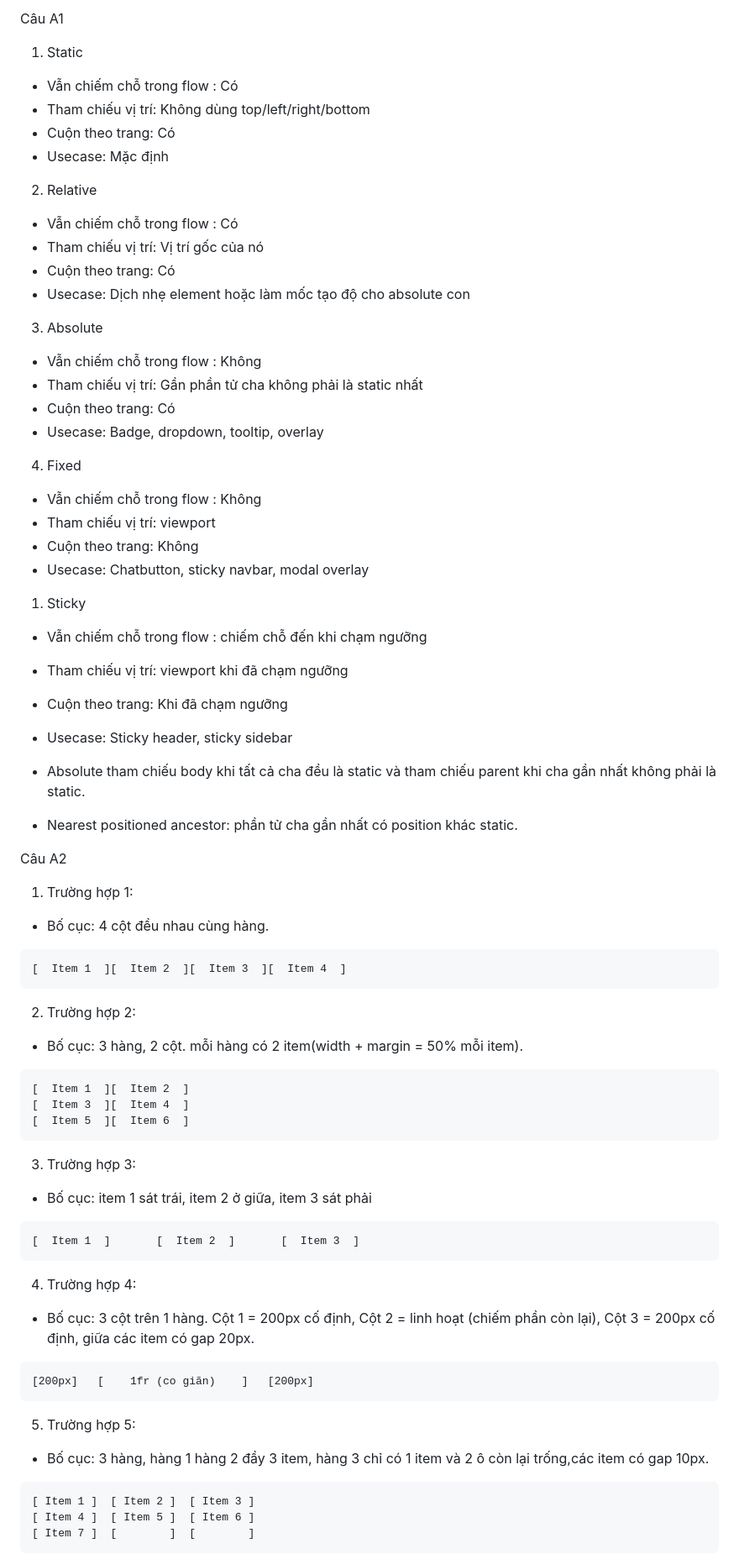
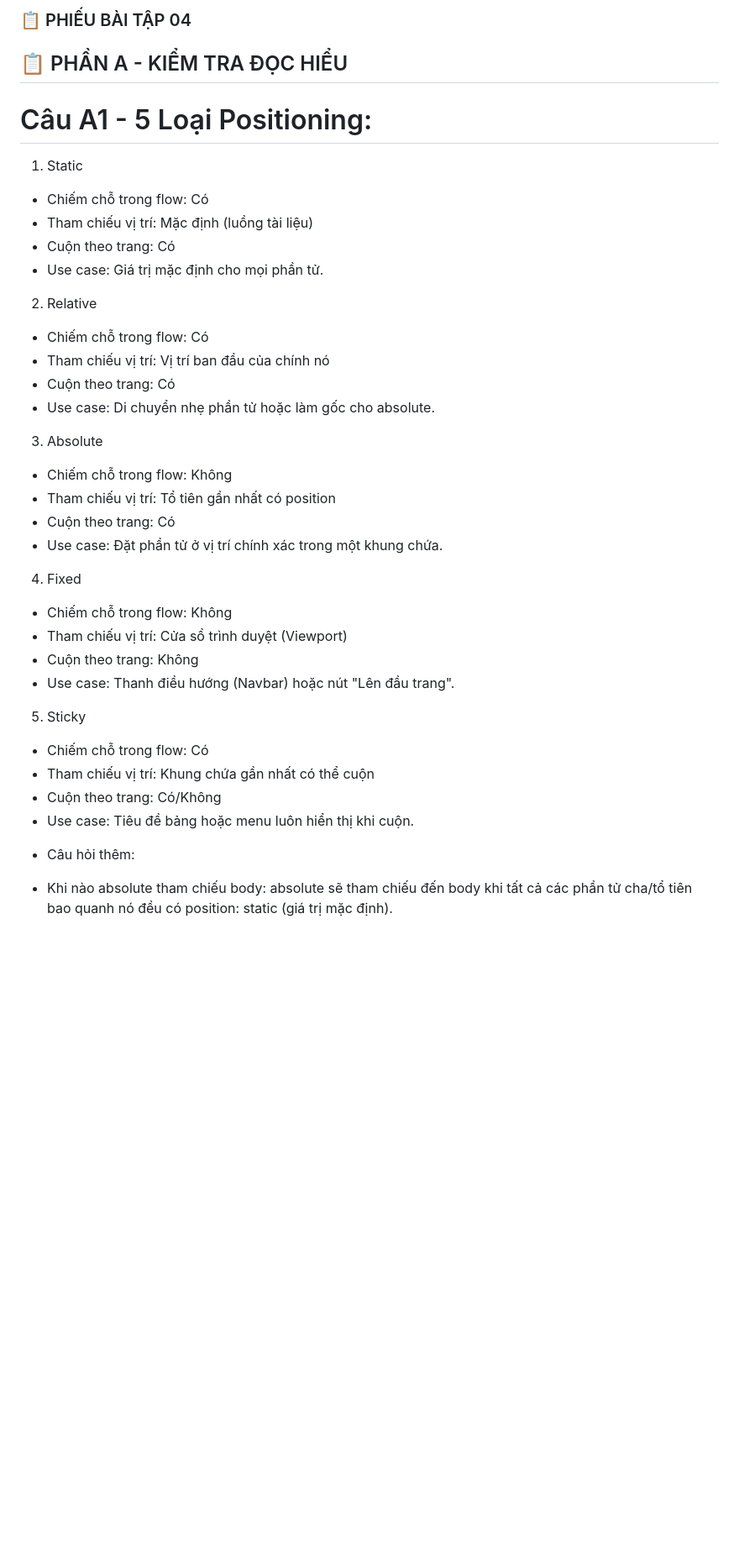
Before and after one commit to linhnguyen748/CSE391_NguyenThiNgocLinh_2451170919, a Markdown page: PBT_04/answer.md, the part around one of its changes. Shown at 84% size. Rendered like a GitHub page; blank space fills up the shorter version.

Commit message:
thêm C1 + C2

````diff
--- a/PBT_04/answer.md
+++ b/PBT_04/answer.md
@@ -1,62 +1,38 @@
-Câu A1
+### 📋 PHIẾU BÀI TẬP 04
+## 📋 PHẦN A - KIỂM TRA ĐỌC HIỂU
+
+# Câu A1 - 5 Loại Positioning:
 1. Static
-- Vẫn chiếm chỗ trong flow : Có
-- Tham chiếu vị trí: Không dùng top/left/right/bottom
-- Cuộn theo trang: Có
-- Usecase: Mặc định
++ Chiếm chỗ trong flow: Có
++ Tham chiếu vị trí: Mặc định (luồng tài liệu)
++ Cuộn theo trang: Có
++ Use case: Giá trị mặc định cho mọi phần tử.
+
 2. Relative
-- Vẫn chiếm chỗ trong flow : Có
-- Tham chiếu vị trí: Vị trí gốc của nó
-- Cuộn theo trang: Có
-- Usecase: Dịch nhẹ element hoặc làm mốc tạo độ cho absolute con
++ Chiếm chỗ trong flow: Có
++ Tham chiếu vị trí: Vị trí ban đầu của chính nó
++ Cuộn theo trang: Có
++ Use case: Di chuyển nhẹ phần tử hoặc làm gốc cho absolute.
+
 3. Absolute
-- Vẫn chiếm chỗ trong flow : Không
-- Tham chiếu vị trí: Gần phần tử cha không phải là static nhất
-- Cuộn theo trang: Có
-- Usecase: Badge, dropdown, tooltip, overlay
++ Chiếm chỗ trong flow: Không
++ Tham chiếu vị trí: Tổ tiên gần nhất có position
++ Cuộn theo trang: Có
++ Use case: Đặt phần tử ở vị trí chính xác trong một khung chứa.
+
 4. Fixed
-- Vẫn chiếm chỗ trong flow : Không
-- Tham chiếu vị trí: viewport
-- Cuộn theo trang: Không
-- Usecase: Chatbutton, sticky navbar, modal overlay
-1. Sticky
-- Vẫn chiếm chỗ trong flow : chiếm chỗ đến khi chạm ngưỡng
-- Tham chiếu vị trí: viewport khi đã chạm ngưỡng
-- Cuộn theo trang: Khi đã chạm ngưỡng
-- Usecase: Sticky header, sticky sidebar
++ Chiếm chỗ trong flow: Không
++ Tham chiếu vị trí: Cửa sổ trình duyệt (Viewport)
++ Cuộn theo trang: Không
++ Use case: Thanh điều hướng (Navbar) hoặc nút "Lên đầu trang".
 
-- Absolute tham chiếu body khi tất cả cha đều là static và tham chiếu parent khi cha gần nhất không phải là static.
+5. Sticky
++ Chiếm chỗ trong flow: Có
++ Tham chiếu vị trí: Khung chứa gần nhất có thể cuộn
++ Cuộn theo trang: Có/Không
++ Use case: Tiêu đề bảng hoặc menu luôn hiển thị khi cuộn.
 
-- Nearest positioned ancestor: phần tử cha gần nhất có position khác static.
+* Câu hỏi thêm:
 
-Câu A2
-1. Trường hợp 1:
-- Bố cục: 4 cột đều nhau cùng hàng.
-```
-[  Item 1  ][  Item 2  ][  Item 3  ][  Item 4  ]
-```
-2. Trường hợp 2:
-- Bố cục: 3 hàng, 2 cột. mỗi hàng có 2 item(width + margin = 50% mỗi item).
-```
-[  Item 1  ][  Item 2  ]
-[  Item 3  ][  Item 4  ]
-[  Item 5  ][  Item 6  ]
-```
-3. Trường hợp 3:
-- Bố cục: item 1 sát trái, item 2 ở giữa, item 3 sát phải
-```
-[  Item 1  ]       [  Item 2  ]       [  Item 3  ]
-```
-4. Trường hợp 4:
-- Bố cục: 3 cột trên 1 hàng. Cột 1 = 200px cố định, Cột 2 = linh hoạt (chiếm phần còn lại), Cột 3 = 200px cố định, giữa các item có gap 20px.
-```
-[200px]   [    1fr (co giãn)    ]   [200px]
-```
-5. Trường hợp 5:
-- Bố cục: 3 hàng, hàng 1 hàng 2 đầy 3 item, hàng 3 chỉ có 1 item và 2 ô còn lại trống,các item có gap 10px.
-```
-[ Item 1 ]  [ Item 2 ]  [ Item 3 ]
-[ Item 4 ]  [ Item 5 ]  [ Item 6 ]
-[ Item 7 ]  [        ]  [        ]
-```
+- Khi nào absolute tham chiếu body: absolute sẽ tham chiếu đến body  khi tất cả các phần tử cha/tổ tiên bao quanh nó đều có position: static (giá trị mặc định).
 
````
Also changed, not shown: other parts of PBT_04/answer.md (+113 -8 lines).
